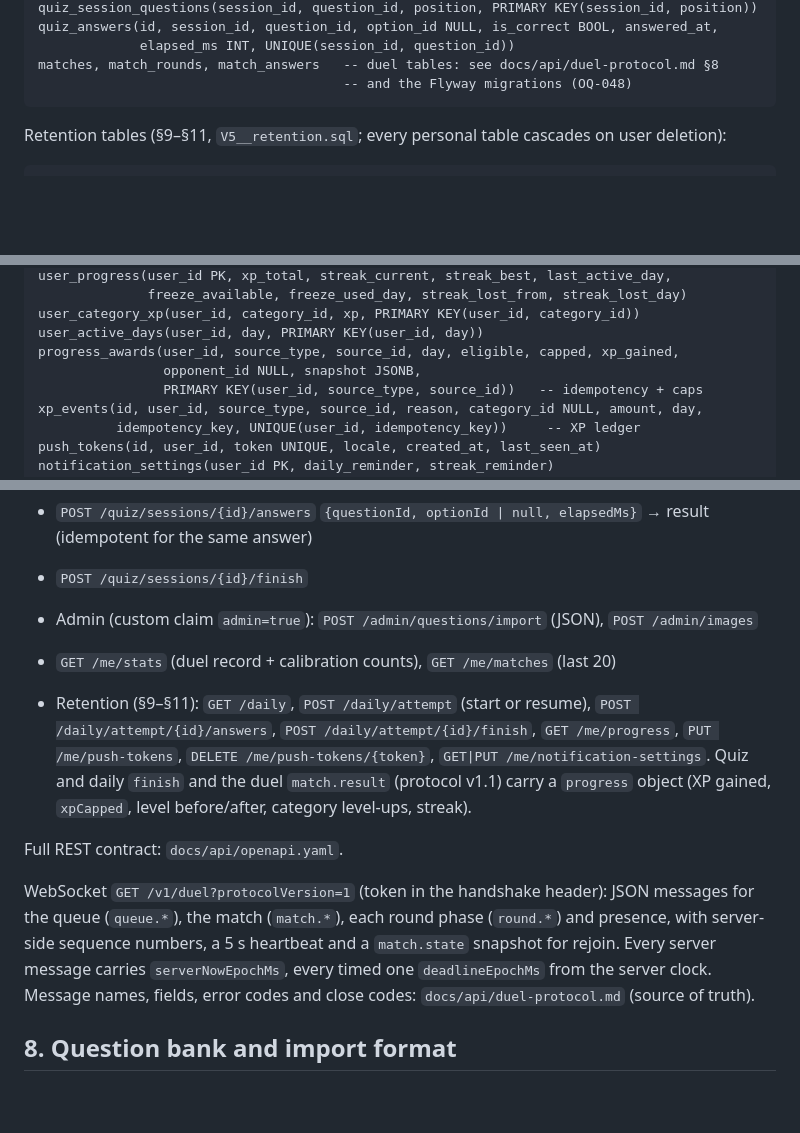
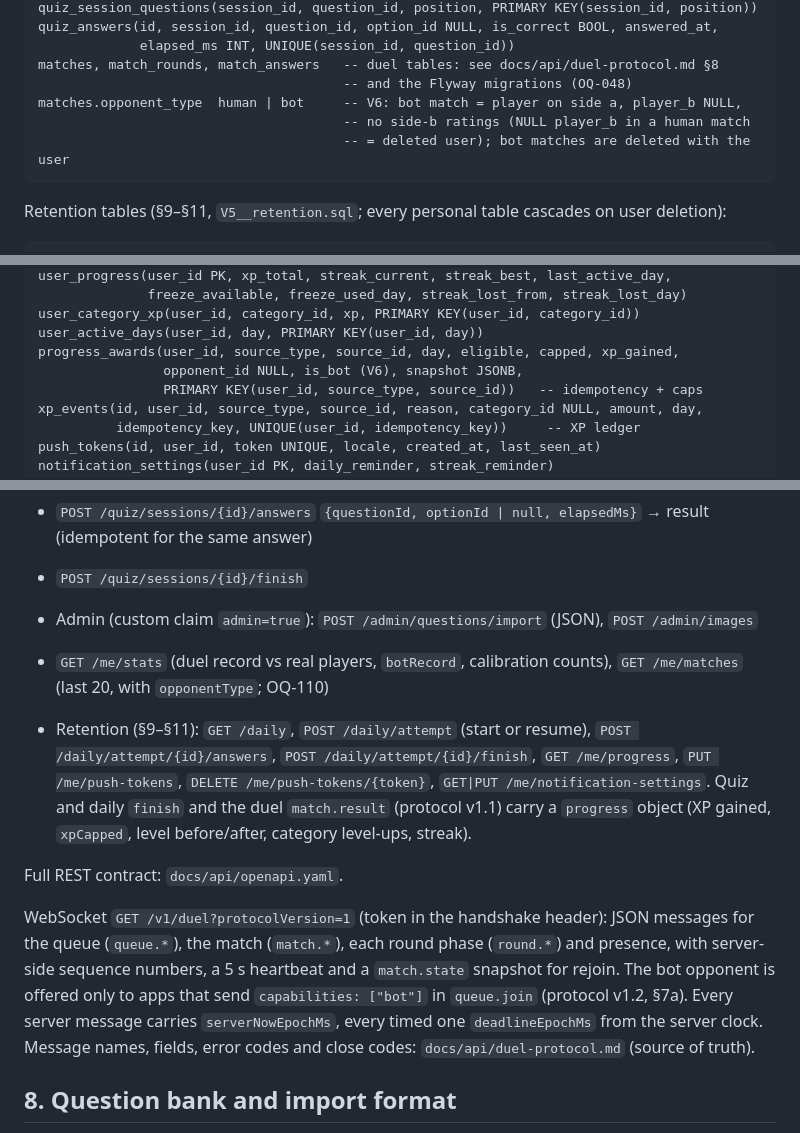
Before and after one commit to sabitsadiqli/Duello-Quiz, a Markdown page: docs/mvp-spec.md, 3 parts joined by grey strips. Drawn GitHub-style; blank space fills up the shorter version.

Commit message:
docs: reflect bot tables and endpoints in mvp-spec §6/§7
Co-Authored-By: Claude Opus 5.5 <noreply@anthropic.com>

````diff
--- a/docs/mvp-spec.md
+++ b/docs/mvp-spec.md
@@ -204,6 +204,9 @@ quiz_answers(id, session_id, question_id, option_id NULL, is_correct BOOL, answe
              elapsed_ms INT, UNIQUE(session_id, question_id))
 matches, match_rounds, match_answers   -- duel tables: see docs/api/duel-protocol.md §8
                                        -- and the Flyway migrations (OQ-048)
+matches.opponent_type  human | bot     -- V6: bot match = player on side a, player_b NULL,
+                                       -- no side-b ratings (NULL player_b in a human match
+                                       -- = deleted user); bot matches are deleted with the user
 ```
 
 Retention tables (§9–§11, `V5__retention.sql`; every personal table cascades on user
@@ -222,7 +225,7 @@ user_progress(user_id PK, xp_total, streak_current, streak_best, last_active_day
 user_category_xp(user_id, category_id, xp, PRIMARY KEY(user_id, category_id))
 user_active_days(user_id, day, PRIMARY KEY(user_id, day))
 progress_awards(user_id, source_type, source_id, day, eligible, capped, xp_gained,
-                opponent_id NULL, snapshot JSONB,
+                opponent_id NULL, is_bot (V6), snapshot JSONB,
                 PRIMARY KEY(user_id, source_type, source_id))   -- idempotency + caps
 xp_events(id, user_id, source_type, source_id, reason, category_id NULL, amount, day,
           idempotency_key, UNIQUE(user_id, idempotency_key))     -- XP ledger
@@ -244,7 +247,8 @@ REST, prefix `/v1`, `Authorization: Bearer <Firebase ID token>`:
 - `POST /quiz/sessions/{id}/finish`
 - Admin (custom claim `admin=true`): `POST /admin/questions/import` (JSON), `POST /admin/images`
 
-- `GET /me/stats` (duel record + calibration counts), `GET /me/matches` (last 20)
+- `GET /me/stats` (duel record vs real players, `botRecord`, calibration counts),
+  `GET /me/matches` (last 20, with `opponentType`; OQ-110)
 - Retention (§9–§11): `GET /daily`, `POST /daily/attempt` (start or resume),
   `POST /daily/attempt/{id}/answers`, `POST /daily/attempt/{id}/finish`,
   `GET /me/progress`, `PUT /me/push-tokens`, `DELETE /me/push-tokens/{token}`,
@@ -257,7 +261,8 @@ Full REST contract: `docs/api/openapi.yaml`.
 WebSocket `GET /v1/duel?protocolVersion=1` (token in the handshake header): JSON
 messages for the queue (`queue.*`), the match (`match.*`), each round phase
 (`round.*`) and presence, with server-side sequence numbers, a 5 s heartbeat and a
-`match.state` snapshot for rejoin. Every server message carries `serverNowEpochMs`,
+`match.state` snapshot for rejoin. The bot opponent is offered only to apps that send
+`capabilities: ["bot"]` in `queue.join` (protocol v1.2, §7a). Every server message carries `serverNowEpochMs`,
 every timed one `deadlineEpochMs` from the server clock. Message names, fields,
 error codes and close codes: `docs/api/duel-protocol.md` (source of truth).
 
````
